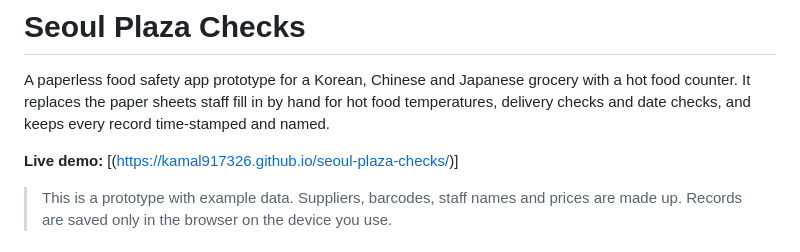
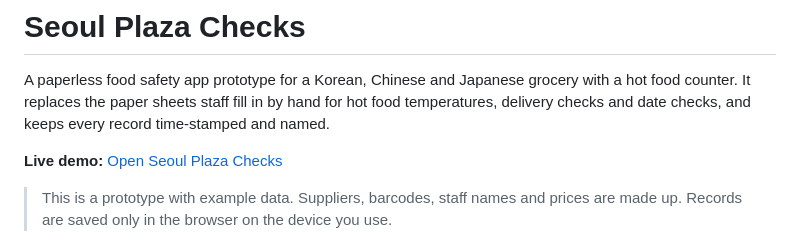
Before and after one commit to Kamal917326/seoul-plaza-checks, a Markdown page: README.md, the part around the change. Rendered like a GitHub page.

Commit message:
Improve live demo link presentation
Updated the live demo link text for clarity.

```diff
--- a/README.md
+++ b/README.md
@@ -2,7 +2,7 @@
 
 A paperless food safety app prototype for a Korean, Chinese and Japanese grocery with a hot food counter. It replaces the paper sheets staff fill in by hand for hot food temperatures, delivery checks and date checks, and keeps every record time-stamped and named.
 
-**Live demo:** [(https://kamal917326.github.io/seoul-plaza-checks/)]
+**Live demo:** [Open Seoul Plaza Checks](https://kamal917326.github.io/seoul-plaza-checks/)
 
 > This is a prototype with example data. Suppliers, barcodes, staff names and prices are made up. Records are saved only in the browser on the device you use.
 
```
